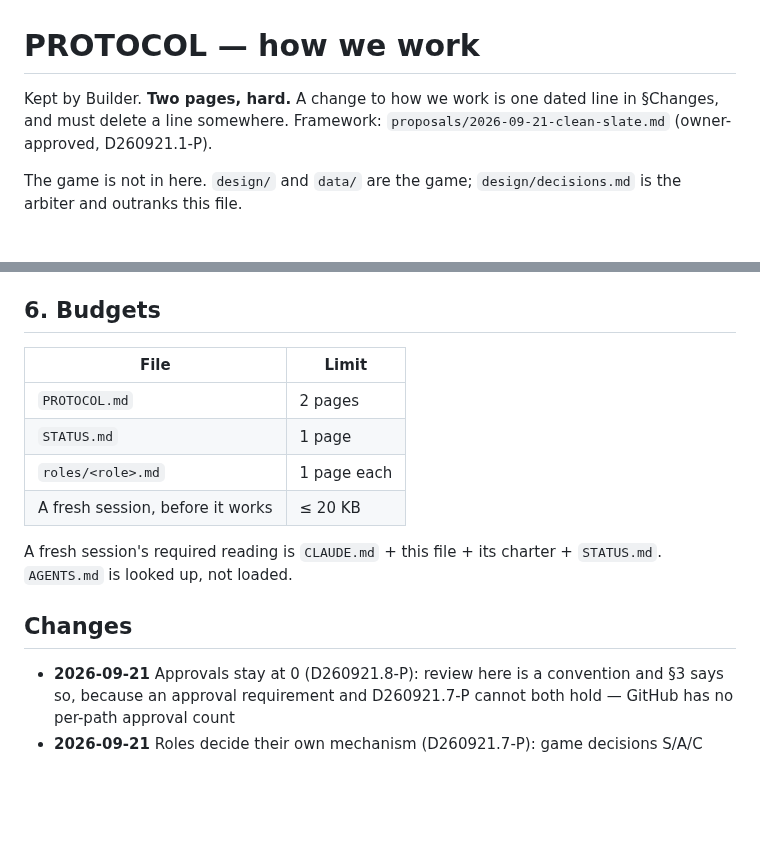
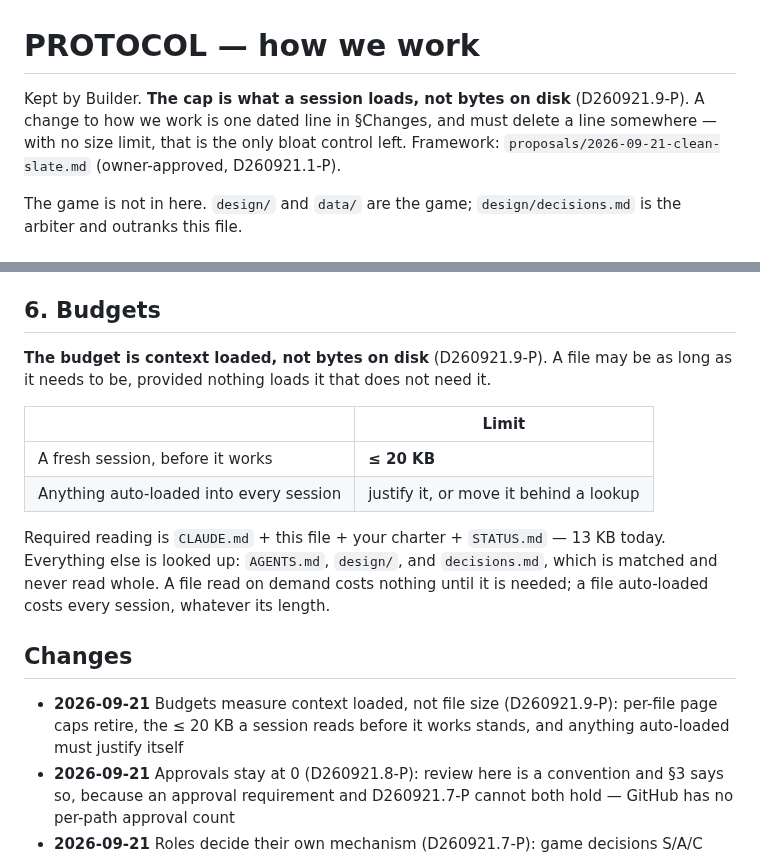
Before and after one commit to SlopOrg-AI/slop-game, a Markdown page: PROTOCOL.md, 2 parts joined by grey strips. Drawn GitHub-style; blank space fills up the shorter version.

Commit message:
Log D260921.9-P: budgets measure context, not file size
Owner's ruling, and a better rule than the one it replaces. Today measured it:
the 22.5 KB a session paid was not caused by any file's length. It was CLAUDE.md
inlining AGENTS.md into every session regardless of task. Removing that single
line saved 7.6 KB while changing no file's size, and PROTOCOL.md gave up only
141 bytes to actual editing.

Page caps were measuring the wrong thing. A file read on demand costs nothing
until needed; a file auto-loaded costs every session whatever its length.

Per-file caps retire. The 20 KB a fresh session reads before working stands and
becomes the real limit, joined by: anything auto-loaded must justify itself or
move behind a lookup.

The delete-a-line rule stays, and the header now says why -- with no size cap it
is the only bloat control left.

Co-Authored-By: Claude Opus 5 <noreply@anthropic.com>

```diff
--- a/PROTOCOL.md
+++ b/PROTOCOL.md
@@ -1,6 +1,6 @@
 # PROTOCOL — how we work
 
-Kept by Builder. **Two pages, hard.** A change to how we work is one dated line in §Changes, and must delete a line somewhere. Framework: `proposals/2026-09-21-clean-slate.md` (owner-approved, D260921.1-P).
+Kept by Builder. **The cap is what a session loads, not bytes on disk** (D260921.9-P). A change to how we work is one dated line in §Changes, and must delete a line somewhere — with no size limit, that is the only bloat control left. Framework: `proposals/2026-09-21-clean-slate.md` (owner-approved, D260921.1-P).
 
 The game is not in here. `design/` and `data/` are the game; `design/decisions.md` is the arbiter and outranks this file.
 
@@ -60,17 +60,18 @@ Anything else is a **task**: a session with a prompt, output to `proposals/`. Co
 
 ## 6. Budgets
 
-| File | Limit |
+**The budget is context loaded, not bytes on disk** (D260921.9-P). A file may be as long as it needs to be, provided nothing loads it that does not need it.
+
+| | Limit |
 |---|---|
-| `PROTOCOL.md` | 2 pages |
-| `STATUS.md` | 1 page |
-| `roles/<role>.md` | 1 page each |
-| A fresh session, before it works | ≤ 20 KB |
+| A fresh session, before it works | **≤ 20 KB** |
+| Anything auto-loaded into every session | justify it, or move it behind a lookup |
 
-A fresh session's required reading is `CLAUDE.md` + this file + its charter + `STATUS.md`. `AGENTS.md` is looked up, not loaded.
+Required reading is `CLAUDE.md` + this file + your charter + `STATUS.md` — 13 KB today. Everything else is looked up: `AGENTS.md`, `design/`, and `decisions.md`, which is matched and never read whole. A file read on demand costs nothing until it is needed; a file auto-loaded costs every session, whatever its length.
 
 ## Changes
 
+- **2026-09-21** Budgets measure context loaded, not file size (D260921.9-P): per-file page caps retire, the ≤ 20 KB a session reads before it works stands, and anything auto-loaded must justify itself
 - **2026-09-21** Approvals stay at 0 (D260921.8-P): review here is a convention and §3 says so, because an approval requirement and D260921.7-P cannot both hold — GitHub has no per-path approval count
 - **2026-09-21** Roles decide their own mechanism (D260921.7-P): game decisions S/A/C stay the owner's, P/E become the owning role's, and no role may widen its own remit
 - **2026-09-21** `CLAUDE.md` stops auto-loading `AGENTS.md`; required reading becomes lookup-on-demand, halving what a session pays before it works
```
Also changed, not shown: design/decisions.md (+1 -0 lines).
